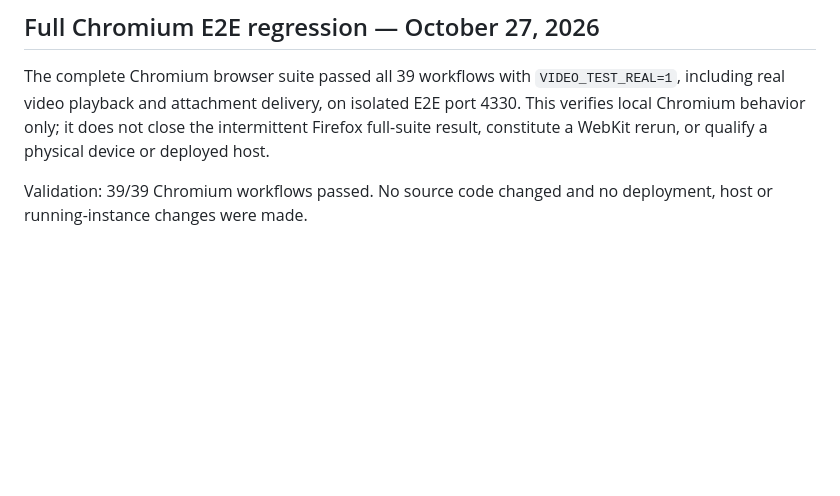
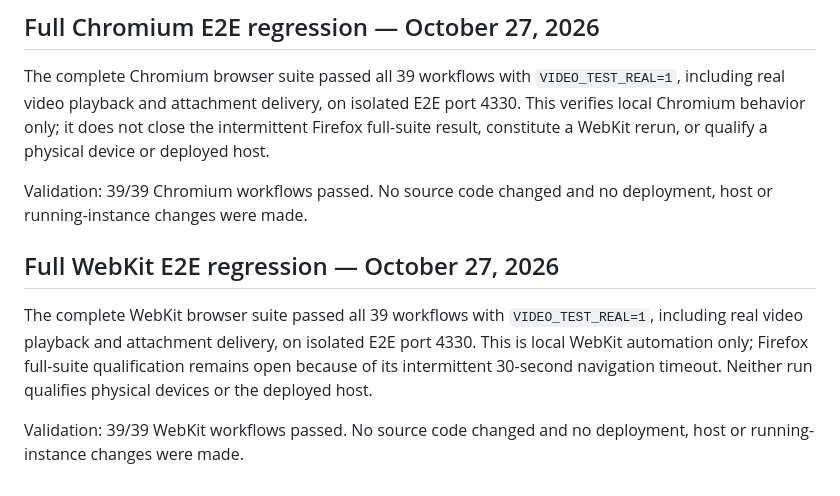
Before and after one commit to souzamonteiro/maia-lms, a Markdown page: docs/11-validation.md, the part around the change. Drawn GitHub-style; blank space fills up the shorter version.

Commit message:
Record full WebKit E2E qualification
Co-authored-by: Copilot <223556219+Copilot@users.noreply.github.com>

```diff
--- a/docs/11-validation.md
+++ b/docs/11-validation.md
@@ -2205,3 +2205,14 @@ qualify a physical device or deployed host.
 
 Validation: 39/39 Chromium workflows passed. No source code changed and no
 deployment, host or running-instance changes were made.
+
+## Full WebKit E2E regression — October 27, 2026
+
+The complete WebKit browser suite passed all 39 workflows with
+`VIDEO_TEST_REAL=1`, including real video playback and attachment delivery, on
+isolated E2E port 4330. This is local WebKit automation only; Firefox full-suite
+qualification remains open because of its intermittent 30-second navigation
+timeout. Neither run qualifies physical devices or the deployed host.
+
+Validation: 39/39 WebKit workflows passed. No source code changed and no
+deployment, host or running-instance changes were made.
```
Also changed, not shown: TODO.md (+5 -2 lines).
